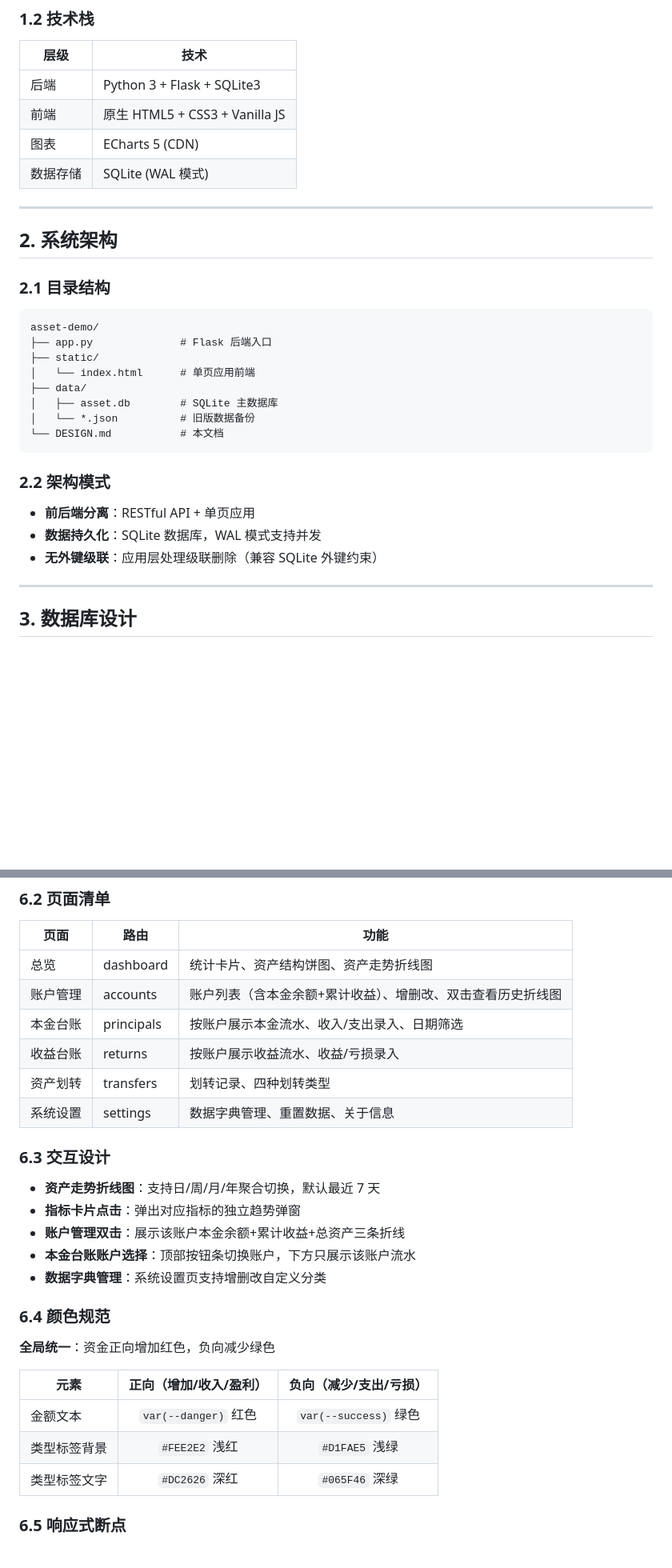
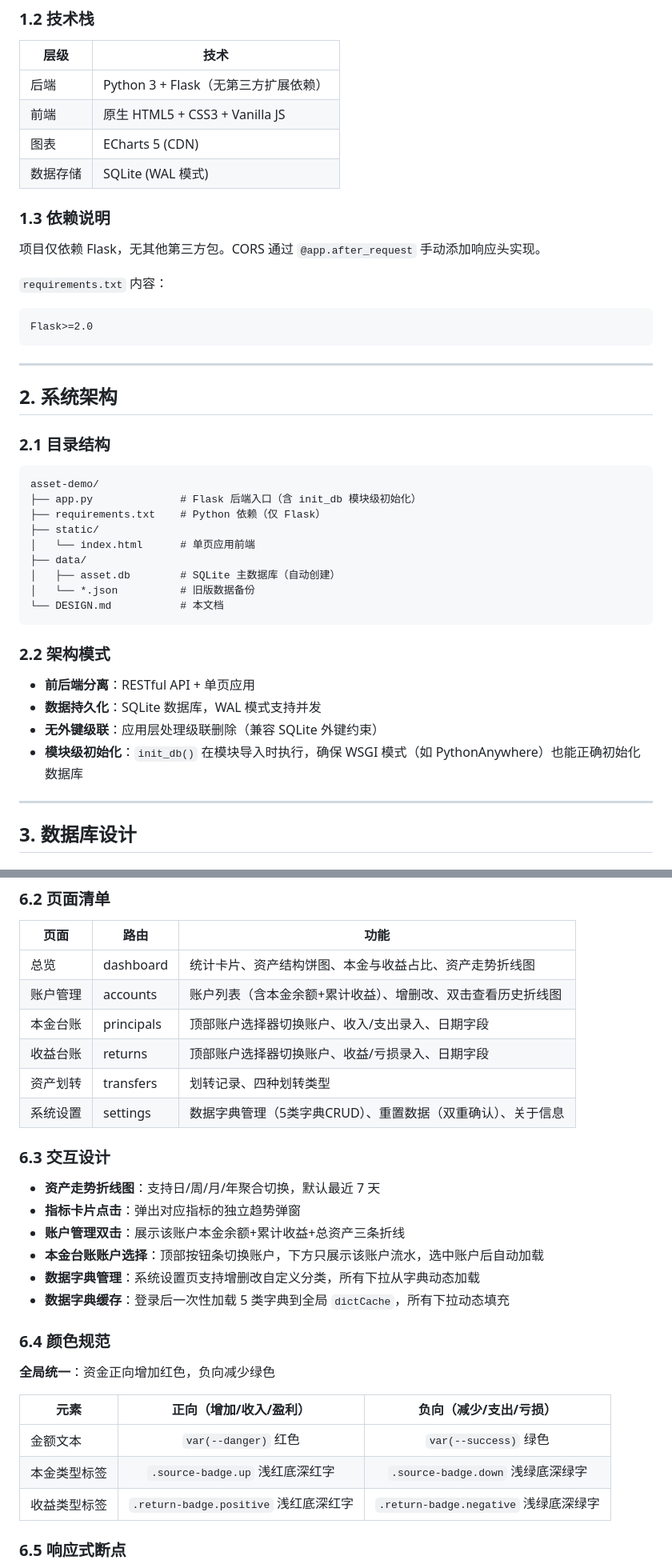
Before and after one commit to LuoQxii/trae-asset, a Markdown page: DESIGN.md, 2 parts joined by grey strips. Shown at 80% size. GitHub-like rendering; blank space fills up the shorter version.

````diff
--- a/DESIGN.md
+++ b/DESIGN.md
@@ -8,10 +8,18 @@
 ### 1.2 技术栈
 | 层级 | 技术 |
 |------|------|
-| 后端 | Python 3 + Flask + SQLite3 |
+| 后端 | Python 3 + Flask（无第三方扩展依赖） |
 | 前端 | 原生 HTML5 + CSS3 + Vanilla JS |
 | 图表 | ECharts 5 (CDN) |
 | 数据存储 | SQLite (WAL 模式) |
+
+### 1.3 依赖说明
+项目仅依赖 Flask，无其他第三方包。CORS 通过 `@app.after_request` 手动添加响应头实现。
+
+`requirements.txt` 内容：
+```
+Flask>=2.0
+```
 
 ---
 
@@ -20,11 +28,12 @@
 ### 2.1 目录结构
 ```
 asset-demo/
-├── app.py              # Flask 后端入口
+├── app.py              # Flask 后端入口（含 init_db 模块级初始化）
+├── requirements.txt    # Python 依赖（仅 Flask）
 ├── static/
 │   └── index.html      # 单页应用前端
 ├── data/
-│   ├── asset.db        # SQLite 主数据库
+│   ├── asset.db        # SQLite 主数据库（自动创建）
 │   └── *.json          # 旧版数据备份
 └── DESIGN.md           # 本文档
 ```
@@ -33,6 +42,7 @@ asset-demo/
 - **前后端分离**：RESTful API + 单页应用
 - **数据持久化**：SQLite 数据库，WAL 模式支持并发
 - **无外键级联**：应用层处理级联删除（兼容 SQLite 外键约束）
+- **模块级初始化**：`init_db()` 在模块导入时执行，确保 WSGI 模式（如 PythonAnywhere）也能正确初始化数据库
 
 ---
 
@@ -388,20 +412,21 @@ transfers: accounts (from) → accounts (to)
 
 | 页面 | 路由 | 功能 |
 |------|------|------|
-| 总览 | dashboard | 统计卡片、资产结构饼图、资产走势折线图 |
+| 总览 | dashboard | 统计卡片、资产结构饼图、本金与收益占比、资产走势折线图 |
 | 账户管理 | accounts | 账户列表（含本金余额+累计收益）、增删改、双击查看历史折线图 |
-| 本金台账 | principals | 按账户展示本金流水、收入/支出录入、日期筛选 |
-| 收益台账 | returns | 按账户展示收益流水、收益/亏损录入 |
+| 本金台账 | principals | 顶部账户选择器切换账户、收入/支出录入、日期字段 |
+| 收益台账 | returns | 顶部账户选择器切换账户、收益/亏损录入、日期字段 |
 | 资产划转 | transfers | 划转记录、四种划转类型 |
-| 系统设置 | settings | 数据字典管理、重置数据、关于信息 |
+| 系统设置 | settings | 数据字典管理（5类字典CRUD）、重置数据（双重确认）、关于信息 |
 
 ### 6.3 交互设计
 
 - **资产走势折线图**：支持日/周/月/年聚合切换，默认最近 7 天
 - **指标卡片点击**：弹出对应指标的独立趋势弹窗
 - **账户管理双击**：展示该账户本金余额+累计收益+总资产三条折线
-- **本金台账账户选择**：顶部按钮条切换账户，下方只展示该账户流水
-- **数据字典管理**：系统设置页支持增删改自定义分类
+- **本金台账账户选择**：顶部按钮条切换账户，下方只展示该账户流水，选中账户后自动加载
+- **数据字典管理**：系统设置页支持增删改自定义分类，所有下拉从字典动态加载
+- **数据字典缓存**：登录后一次性加载 5 类字典到全局 `dictCache`，所有下拉动态填充
 
 ### 6.4 颜色规范
 
@@ -410,8 +435,8 @@ transfers: accounts (from) → accounts (to)
 | 元素 | 正向（增加/收入/盈利） | 负向（减少/支出/亏损） |
 |------|:------:|:------:|
 | 金额文本 | `var(--danger)` 红色 | `var(--success)` 绿色 |
-| 类型标签背景 | `#FEE2E2` 浅红 | `#D1FAE5` 浅绿 |
-| 类型标签文字 | `#DC2626` 深红 | `#065F46` 深绿 |
+| 本金类型标签 | `.source-badge.up` 浅红底深红字 | `.source-badge.down` 浅绿底深绿字 |
+| 收益类型标签 | `.return-badge.positive` 浅红底深红字 | `.return-badge.negative` 浅绿底深绿字 |
 
 ### 6.5 响应式断点
 - 桌面端：侧边栏固定，2-3 列网格
````
Also changed, not shown: other parts of DESIGN.md (+57 -15 lines).
